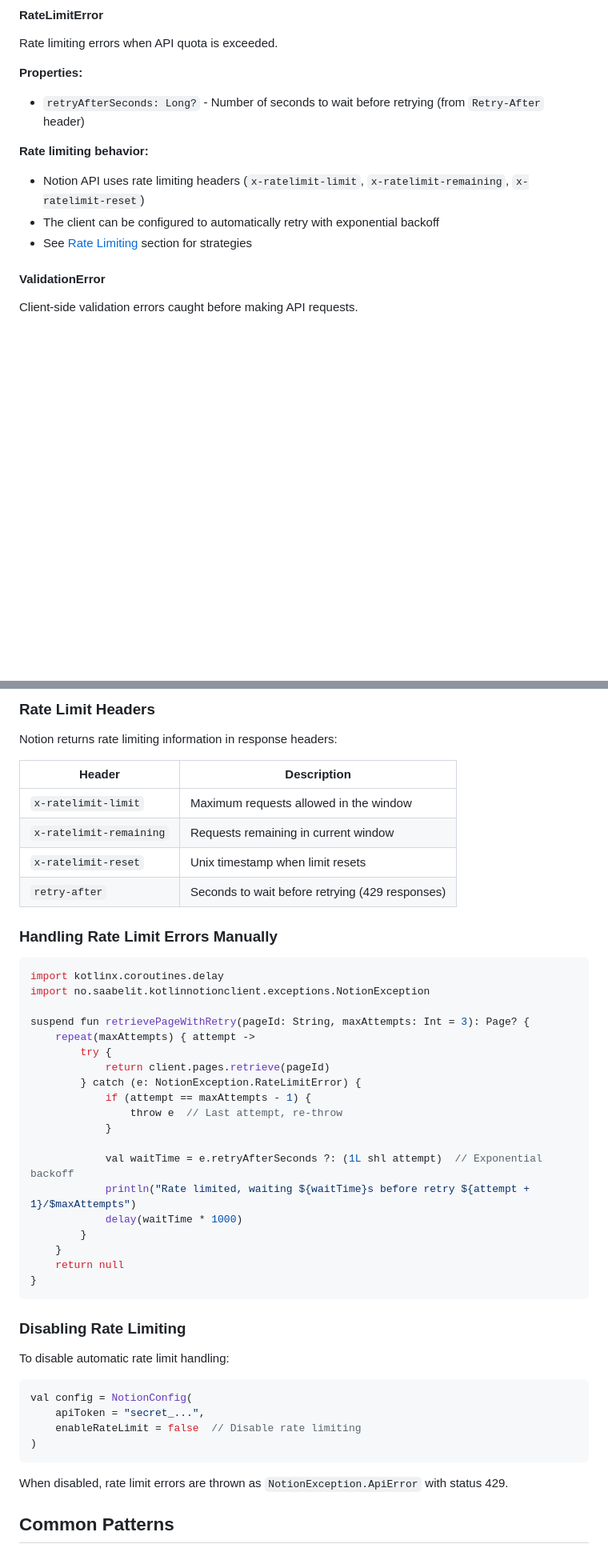
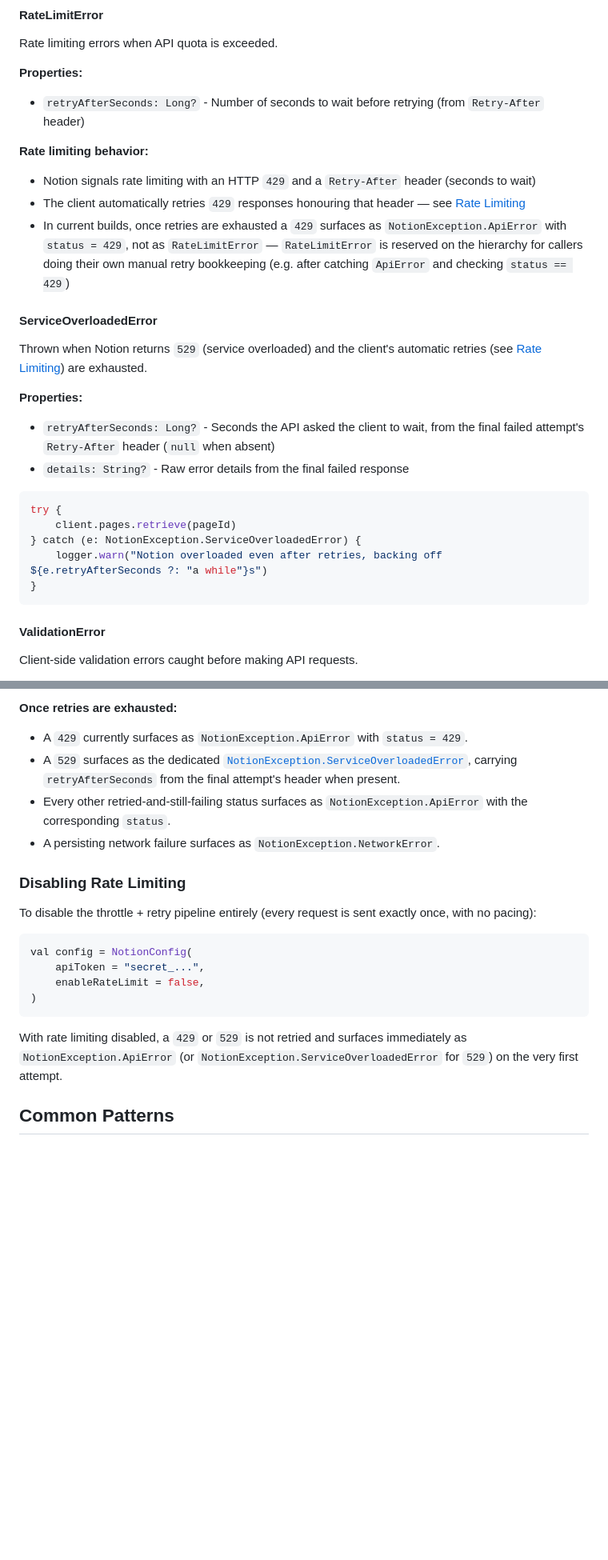
Before and after one commit to jsaabel/kotlin-notion-client, a Markdown page: docs/error-handling.md, 2 parts joined by grey strips. Shown at 80% size. Drawn GitHub-style; blank space fills up the shorter version.

````diff
--- a/docs/error-handling.md
+++ b/docs/error-handling.md
@@ -72,9 +79,24 @@ Rate limiting errors when API quota is exceeded.
 - `retryAfterSeconds: Long?` - Number of seconds to wait before retrying (from `Retry-After` header)
 
 **Rate limiting behavior:**
-- Notion API uses rate limiting headers (`x-ratelimit-limit`, `x-ratelimit-remaining`, `x-ratelimit-reset`)
-- The client can be configured to automatically retry with exponential backoff
-- See [Rate Limiting](#rate-limiting) section for strategies
+- Notion signals rate limiting with an HTTP `429` and a `Retry-After` header (seconds to wait)
+- The client automatically retries `429` responses honouring that header — see [Rate Limiting](#rate-limiting)
+- In current builds, once retries are exhausted a `429` surfaces as `NotionException.ApiError` with `status = 429`, not as `RateLimitError` — `RateLimitError` is reserved on the hierarchy for callers doing their own manual retry bookkeeping (e.g. after catching `ApiError` and checking `status == 429`)
+
+#### ServiceOverloadedError
+Thrown when Notion returns `529` (service overloaded) and the client's automatic retries (see [Rate Limiting](#rate-limiting)) are exhausted.
+
+**Properties:**
+- `retryAfterSeconds: Long?` - Seconds the API asked the client to wait, from the final failed attempt's `Retry-After` header (`null` when absent)
+- `details: String?` - Raw error details from the final failed response
+
+```kotlin
+try {
+    client.pages.retrieve(pageId)
+} catch (e: NotionException.ServiceOverloadedError) {
+    logger.warn("Notion overloaded even after retries, backing off ${e.retryAfterSeconds ?: "a while"}s")
+}
+```
 
 #### ValidationError
 Client-side validation errors caught before making API requests.
@@ -347,50 +375,24 @@ val config = NotionConfig(
-### Rate Limit Headers
-
-Notion returns rate limiting information in response headers:
-
-| Header | Description |
-|--------|-------------|
-| `x-ratelimit-limit` | Maximum requests allowed in the window |
-| `x-ratelimit-remaining` | Requests remaining in current window |
-| `x-ratelimit-reset` | Unix timestamp when limit resets |
-| `retry-after` | Seconds to wait before retrying (429 responses) |
-
-### Handling Rate Limit Errors Manually
-
-```kotlin
-import kotlinx.coroutines.delay
-import no.saabelit.kotlinnotionclient.exceptions.NotionException
-
-suspend fun retrievePageWithRetry(pageId: String, maxAttempts: Int = 3): Page? {
-    repeat(maxAttempts) { attempt ->
-        try {
-            return client.pages.retrieve(pageId)
-        } catch (e: NotionException.RateLimitError) {
-            if (attempt == maxAttempts - 1) {
-                throw e  // Last attempt, re-throw
-            }
-
-            val waitTime = e.retryAfterSeconds ?: (1L shl attempt)  // Exponential backoff
-            println("Rate limited, waiting ${waitTime}s before retry ${attempt + 1}/$maxAttempts")
-            delay(waitTime * 1000)
-        }
-    }
-    return null
-}
-```
+**Once retries are exhausted:**
+- A `429` currently surfaces as `NotionException.ApiError` with `status = 429`.
+- A `529` surfaces as the dedicated [`NotionException.ServiceOverloadedError`](#serviceoverloadederror), carrying `retryAfterSeconds` from the final attempt's header when present.
+- Every other retried-and-still-failing status surfaces as `NotionException.ApiError` with the corresponding `status`.
+- A persisting network failure surfaces as `NotionException.NetworkError`.
 
 ### Disabling Rate Limiting
 
-To disable automatic rate limit handling:
+To disable the throttle + retry pipeline entirely (every request is sent exactly once, with no
+pacing):
 
 ```kotlin
 val config = NotionConfig(
     apiToken = "secret_...",
-    enableRateLimit = false  // Disable rate limiting
+    enableRateLimit = false,
 )
 ```
 
-When disabled, rate limit errors are thrown as `NotionException.ApiError` with status 429.
+With rate limiting disabled, a `429` or `529` is not retried and surfaces immediately as
+`NotionException.ApiError` (or `NotionException.ServiceOverloadedError` for `529`) on the very
+first attempt.
 
 ## Common Patterns
 
````
Also changed, not shown: other parts of docs/error-handling.md (+73 -53 lines).
